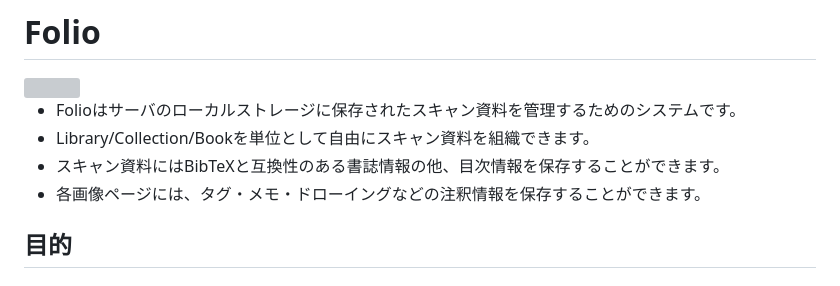
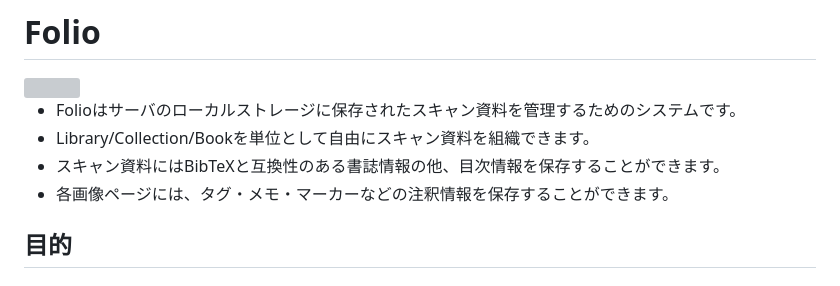
Before and after one commit to asano69/folio, a Markdown page: README.md, the part around the change. GitHub-like rendering; grey boxes are pictures that could not be loaded.

Commit message:
README.md を更新

```diff
--- a/README.md
+++ b/README.md
@@ -5,7 +5,7 @@
 - Folioはサーバのローカルストレージに保存されたスキャン資料を管理するためのシステムです。
 - Library/Collection/Bookを単位として自由にスキャン資料を組織できます。
 - スキャン資料にはBibTeXと互換性のある書誌情報の他、目次情報を保存することができます。
-- 各画像ページには、タグ・メモ・ドローイングなどの注釈情報を保存することができます。
+- 各画像ページには、タグ・メモ・マーカーなどの注釈情報を保存することができます。
 
 
 ## 目的
```
